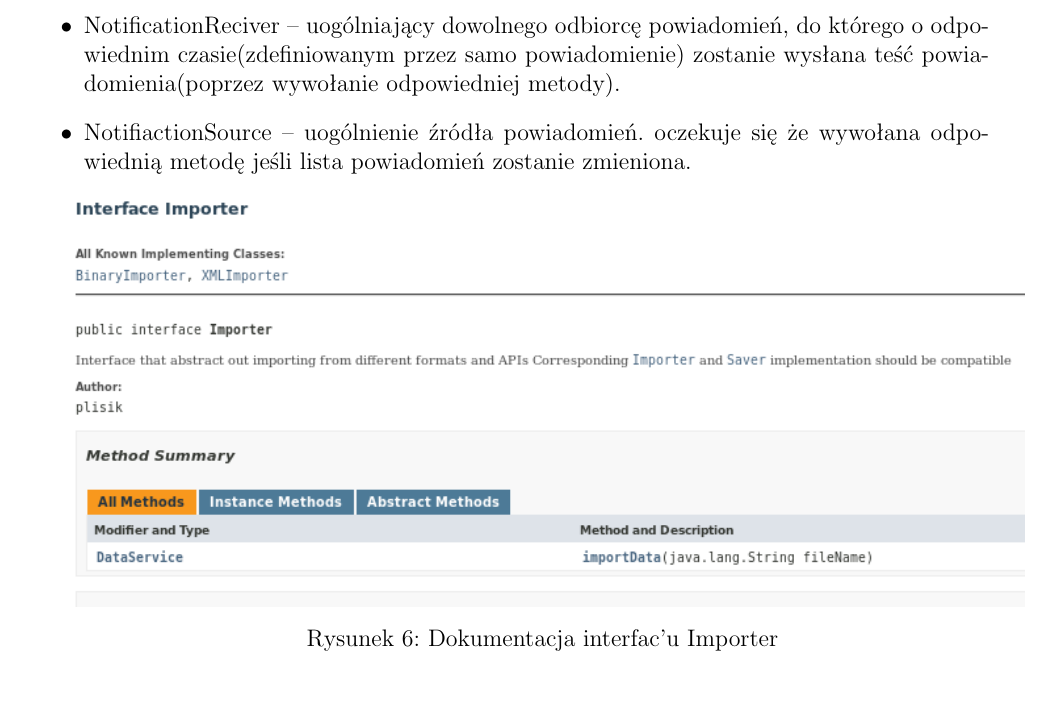
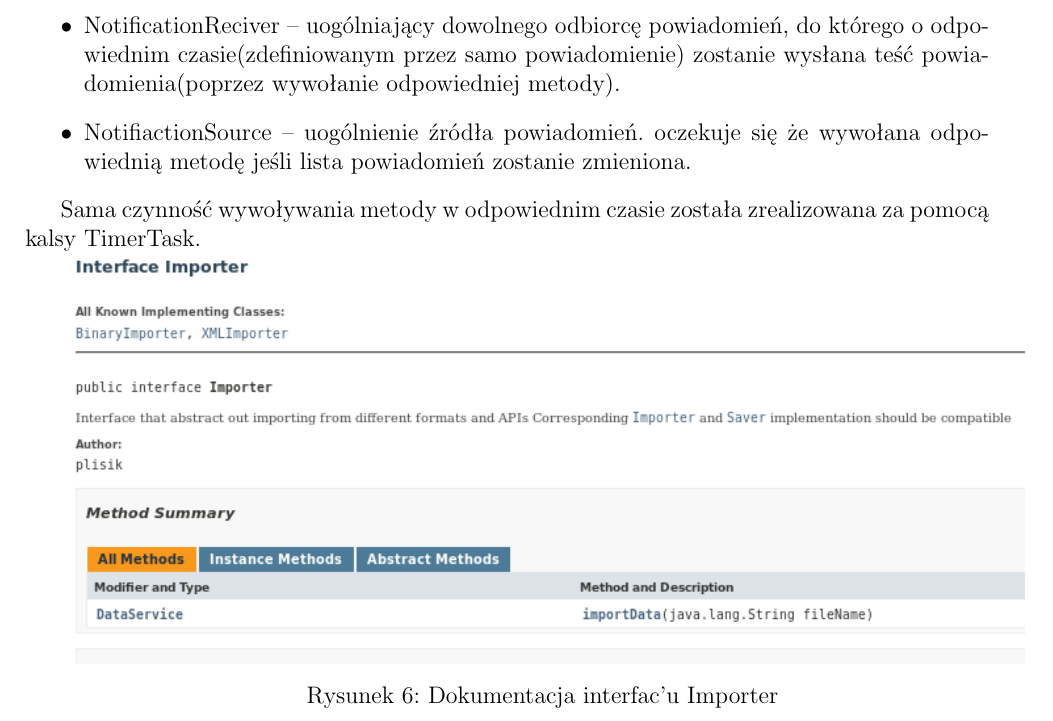
Before and after one commit to PatrykLisik/kompo, a LaTeX document (Calendar/sprawko/kompo.tex): part of page 7 of 15, cut so that both start at the same text, the shorter picture padded with empty space. Compiled offline with pdfLaTeX.

Commit message:
more and more content

```diff
--- a/Calendar/sprawko/kompo.tex
+++ b/Calendar/sprawko/kompo.tex
@@ -145,6 +145,7 @@ Zaimplementowane zostało automatyczne uruchamianie powiadomień. Odpowiada za t
 \item NotifiactionSource -- uogólnienie źródła powiadomień. oczekuje się że wywołana odpowiednią metodę jeśli lista powiadomień zostanie zmieniona.
 \end{itemize}
 
+Sama czynność wywoływania metody w odpowiednim czasie została zrealizowana za pomocą kalsy TimerTask.
 
 
 
```
Also changed, not shown: 1 other file.
